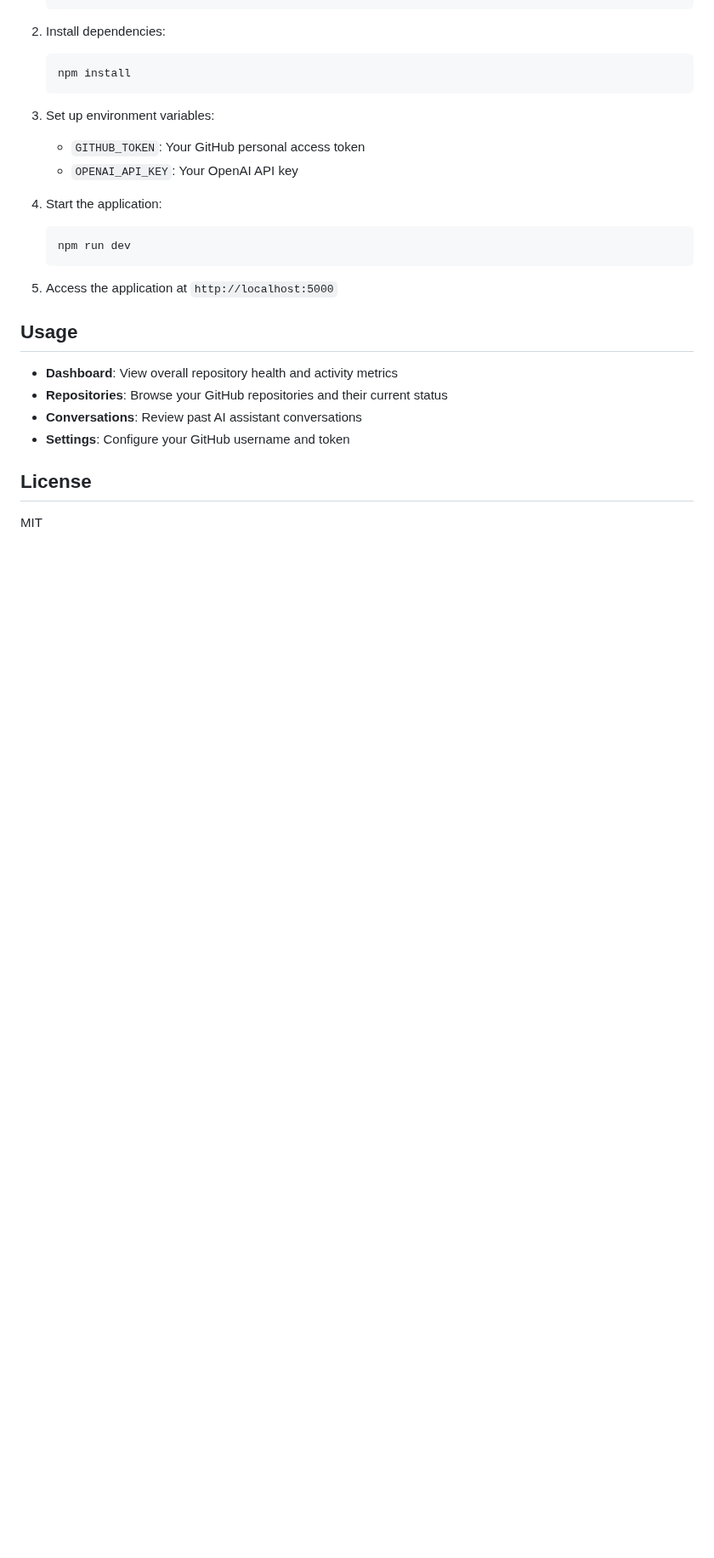
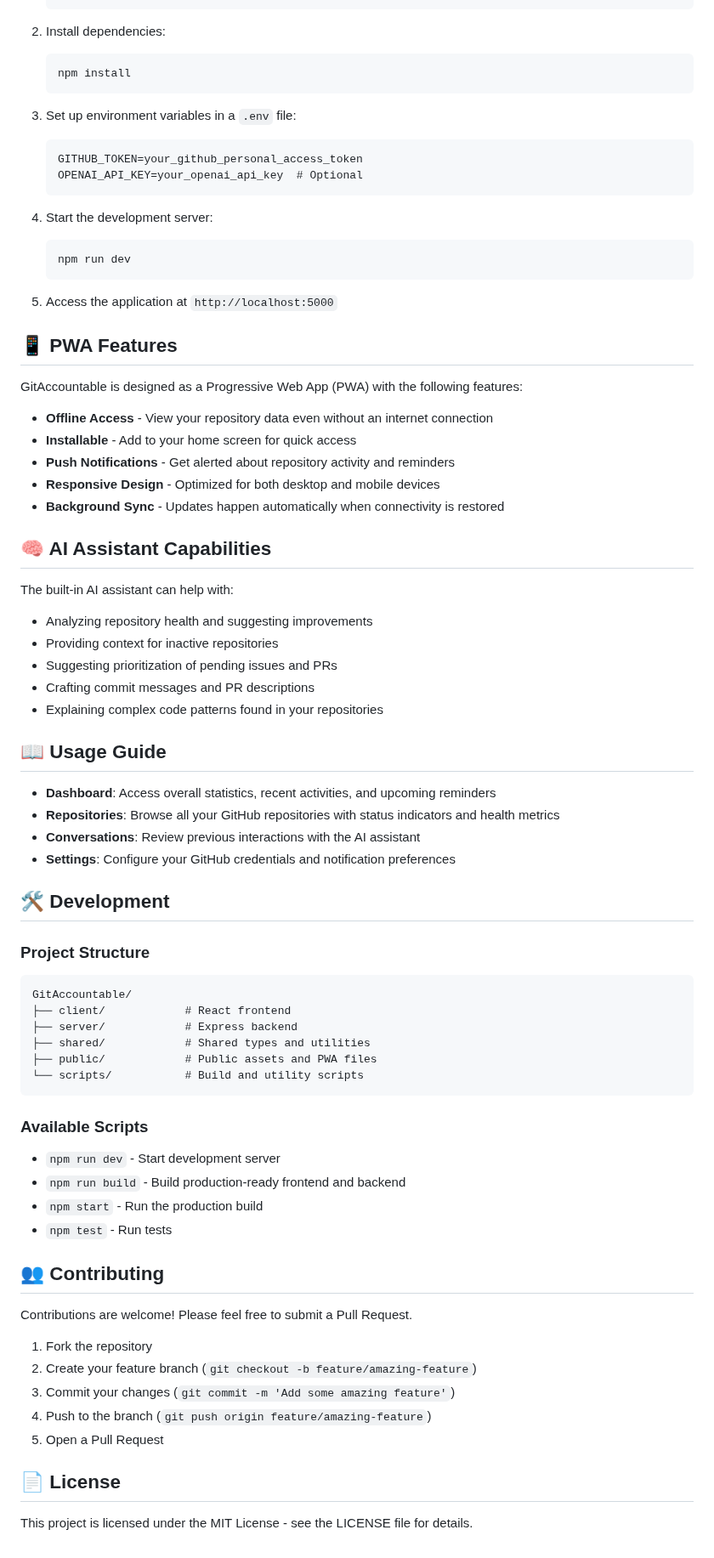
Before and after one commit to IgorGanapolsky/GitAccountable, a Markdown page: README.md, the part around one of its changes. Shown at 85% size. GitHub-like rendering; blank space fills up the shorter version.

````diff
--- a/README.md
+++ b/README.md
@@ -38,24 +62,76 @@ A web-based accountability assistant for GitHub repositories with conversational
    npm install
    ```
 
-3. Set up environment variables:
-   - `GITHUB_TOKEN`: Your GitHub personal access token
-   - `OPENAI_API_KEY`: Your OpenAI API key
+3. Set up environment variables in a `.env` file:
+   ```
+   GITHUB_TOKEN=your_github_personal_access_token
+   OPENAI_API_KEY=your_openai_api_key  # Optional
+   ```
 
-4. Start the application:
-   ```
+4. Start the development server:
+   ```bash
    npm run dev
    ```
 
 5. Access the application at `http://localhost:5000`
 
-## Usage
+## 📱 PWA Features
 
-- **Dashboard**: View overall repository health and activity metrics
-- **Repositories**: Browse your GitHub repositories and their current status
-- **Conversations**: Review past AI assistant conversations
-- **Settings**: Configure your GitHub username and token
+GitAccountable is designed as a Progressive Web App (PWA) with the following features:
 
-## License
+- **Offline Access** - View your repository data even without an internet connection
+- **Installable** - Add to your home screen for quick access
+- **Push Notifications** - Get alerted about repository activity and reminders
+- **Responsive Design** - Optimized for both desktop and mobile devices
+- **Background Sync** - Updates happen automatically when connectivity is restored
 
-MIT
+## 🧠 AI Assistant Capabilities
+
+The built-in AI assistant can help with:
+
+- Analyzing repository health and suggesting improvements
+- Providing context for inactive repositories
+- Suggesting prioritization of pending issues and PRs
+- Crafting commit messages and PR descriptions
+- Explaining complex code patterns found in your repositories
+
+## 📖 Usage Guide
+
+- **Dashboard**: Access overall statistics, recent activities, and upcoming reminders
+- **Repositories**: Browse all your GitHub repositories with status indicators and health metrics
+- **Conversations**: Review previous interactions with the AI assistant
+- **Settings**: Configure your GitHub credentials and notification preferences
+
+## 🛠️ Development
+
+### Project Structure
+
+```
+GitAccountable/
+├── client/            # React frontend
+├── server/            # Express backend
+├── shared/            # Shared types and utilities
+├── public/            # Public assets and PWA files
+└── scripts/           # Build and utility scripts
+```
+
+### Available Scripts
+
+- `npm run dev` - Start development server
+- `npm run build` - Build production-ready frontend and backend
+- `npm start` - Run the production build
+- `npm test` - Run tests
+
+## 👥 Contributing
+
+Contributions are welcome! Please feel free to submit a Pull Request.
+
+1. Fork the repository
+2. Create your feature branch (`git checkout -b feature/amazing-feature`)
+3. Commit your changes (`git commit -m 'Add some amazing feature'`)
+4. Push to the branch (`git push origin feature/amazing-feature`)
+5. Open a Pull Request
+
+## 📄 License
+
+This project is licensed under the MIT License - see the LICENSE file for details.
````
Also changed, not shown: other parts of README.md (+44 -20 lines), docs/images/gitaccountable-logo.png (added), docs/screenshots/dashboard.png (added), 9 other files.
